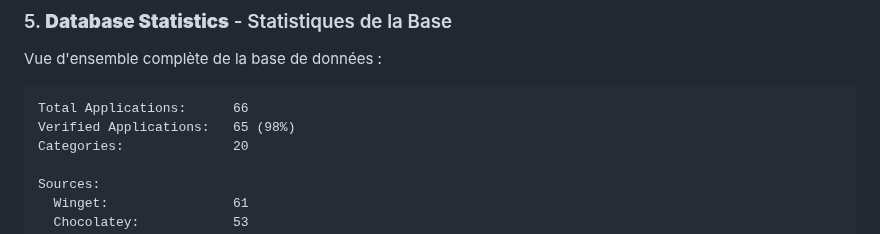
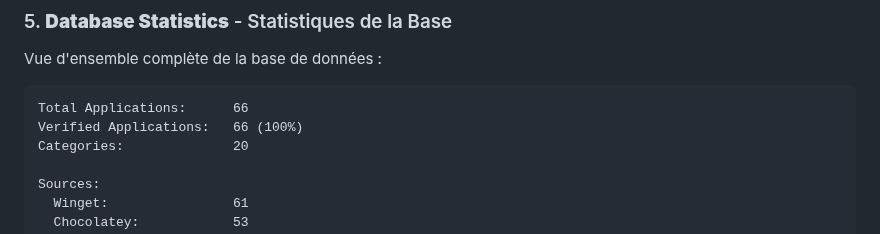
Before and after one commit to VBlackJack/WinForge, a Markdown page: GUI_README.md, the part around the change. Rendered like a GitHub page.

````diff
--- a/GUI_README.md
+++ b/GUI_README.md
@@ -191,7 +191,7 @@ Vue d'ensemble complète de la base de données :
 
 ```
 Total Applications:      66
-Verified Applications:   65 (98%)
+Verified Applications:   66 (100%)
 Categories:              20
 
 Sources:
````
Also changed, not shown: Apps/README.md (+2 -2 lines).
